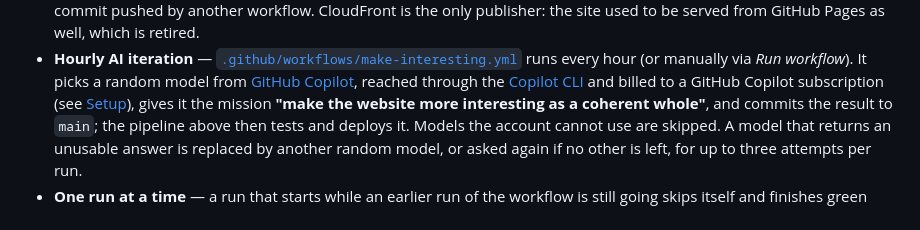
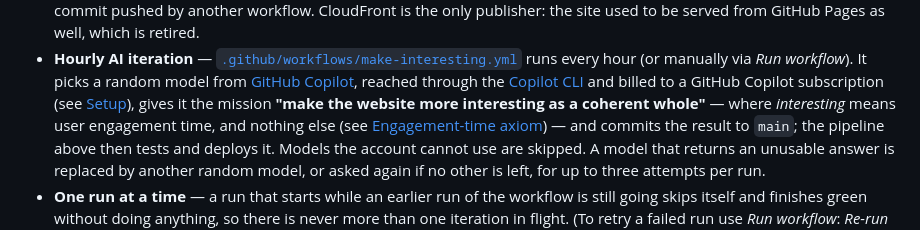
Before and after one commit to outrightmental/interesting, a Markdown page: README.md, the part around one of its changes. GitHub-like rendering.

```diff
--- a/README.md
+++ b/README.md
@@ -36,7 +36,8 @@ iterate a more interesting website
   [GitHub Copilot](https://docs.github.com/copilot), reached through the
   [Copilot CLI](https://docs.github.com/copilot/how-tos/copilot-cli) and billed to a GitHub Copilot
   subscription (see [Setup](#setup)), gives it the mission **"make the website more interesting as a
-  coherent whole"**,
+  coherent whole"** — where *interesting* means user engagement time, and nothing else (see
+  [Engagement-time axiom](#engagement-time-axiom)) —
   and commits the result to `main`; the pipeline above then tests and deploys it. Models the
   account cannot use are skipped. A model
   that returns an unusable answer is replaced by another random model, or asked again if no other
```
Also changed, not shown: other parts of README.md (+64 -0 lines).
